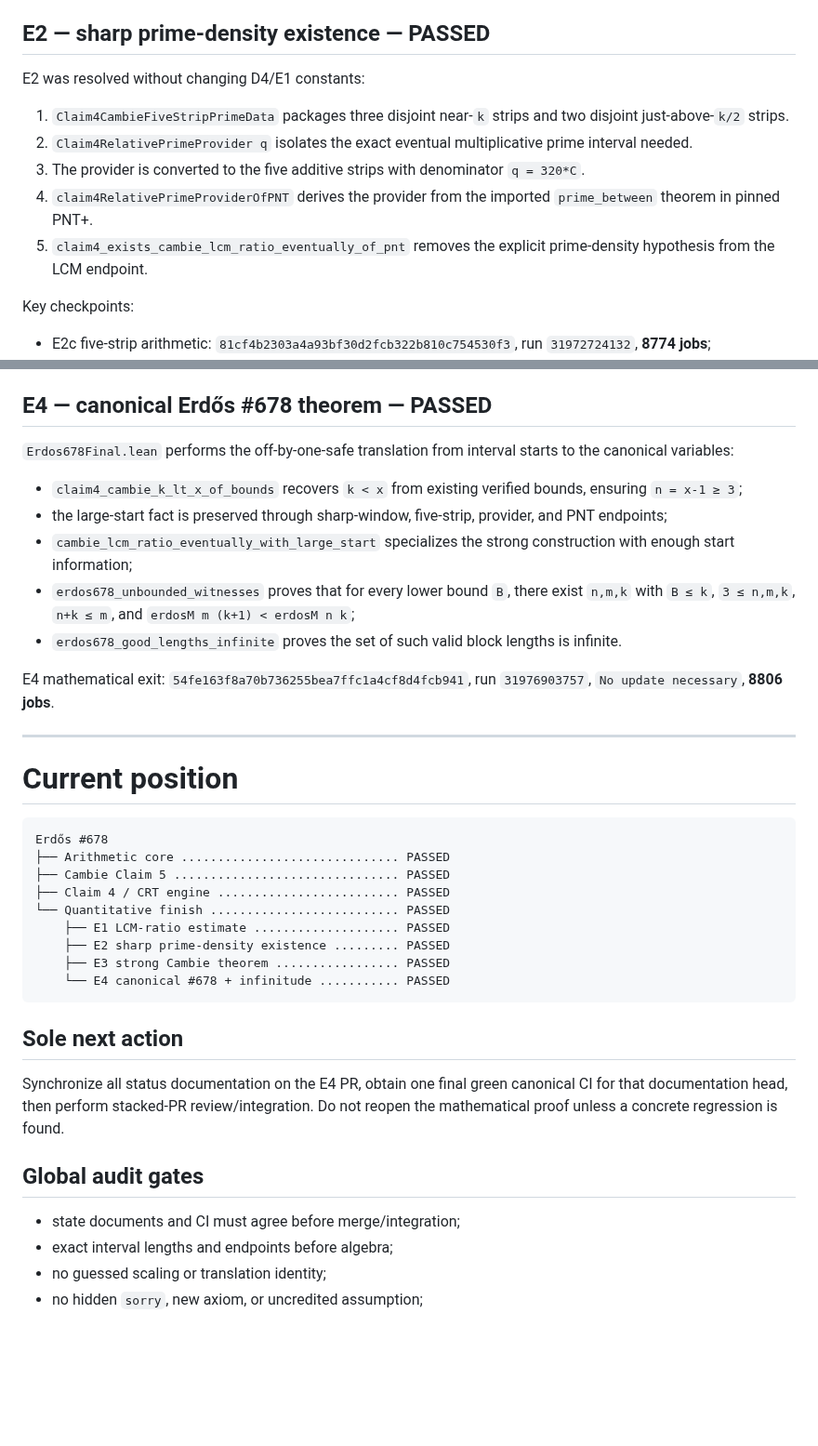
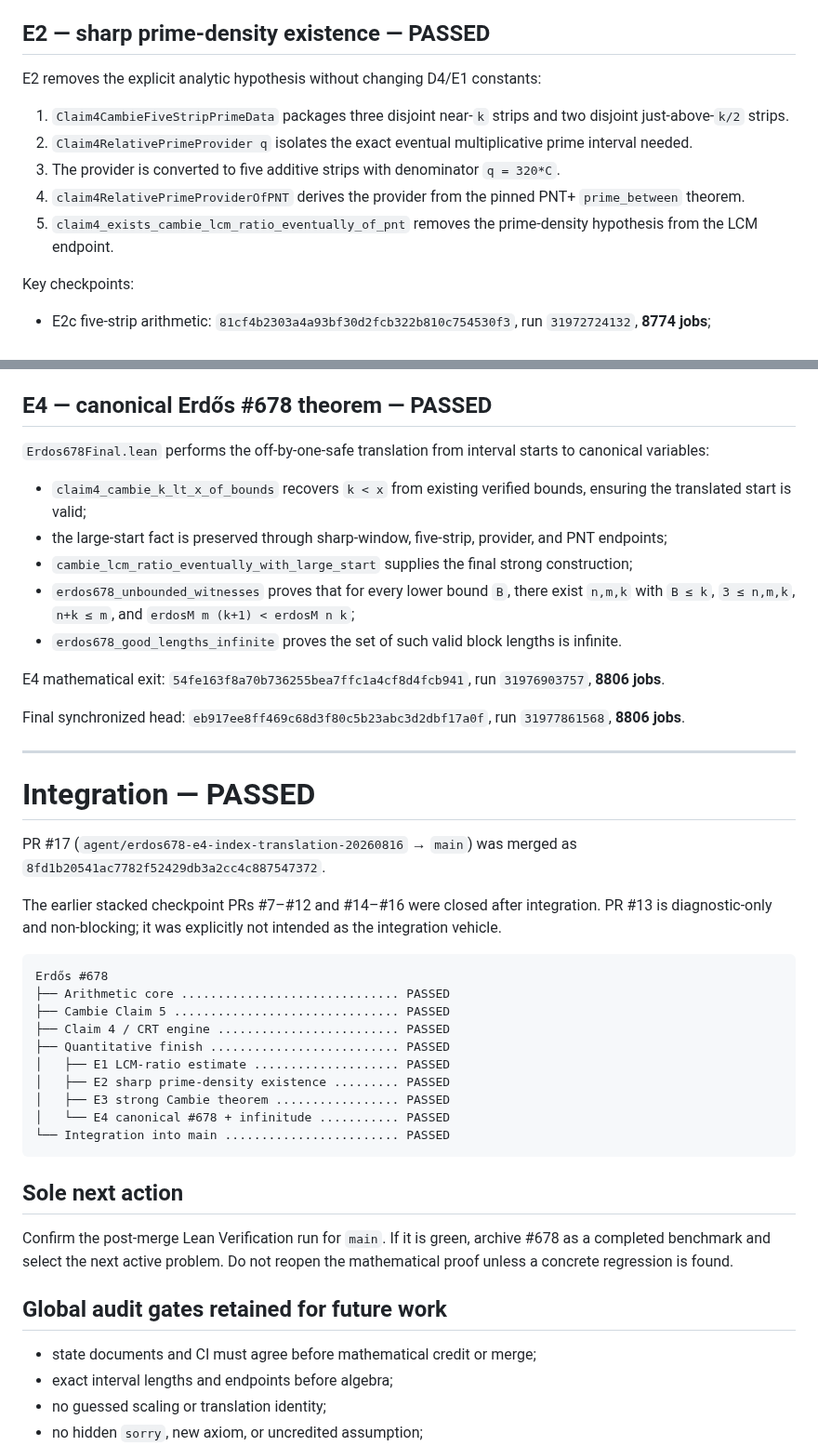
Before and after one commit to scientifica007/Erdos_Solving, a Markdown page: problems/678/LEAN_FORMALIZATION_ROADMAP.md, 2 parts joined by grey strips. Shown at 93% size. Drawn GitHub-style; blank space fills up the shorter version.

Commit message:
Mark Erdős #678 roadmap integrated in main

````diff
--- a/problems/678/LEAN_FORMALIZATION_ROADMAP.md
+++ b/problems/678/LEAN_FORMALIZATION_ROADMAP.md
@@ -68,13 +71,13 @@ Exit: `3fa8f4416ae976dbfa6be6ddbe7726dd74c0c42a`, run `31968714909`, **8770 jobs
 
 ## E2 — sharp prime-density existence — PASSED
 
-E2 was resolved without changing D4/E1 constants:
+E2 removes the explicit analytic hypothesis without changing D4/E1 constants:
 
 1. `Claim4CambieFiveStripPrimeData` packages three disjoint near-`k` strips and two disjoint just-above-`k/2` strips.
 2. `Claim4RelativePrimeProvider q` isolates the exact eventual multiplicative prime interval needed.
-3. The provider is converted to the five additive strips with denominator `q = 320*C`.
-4. `claim4RelativePrimeProviderOfPNT` derives the provider from the imported `prime_between` theorem in pinned PNT+.
-5. `claim4_exists_cambie_lcm_ratio_eventually_of_pnt` removes the explicit prime-density hypothesis from the LCM endpoint.
+3. The provider is converted to five additive strips with denominator `q = 320*C`.
+4. `claim4RelativePrimeProviderOfPNT` derives the provider from the pinned PNT+ `prime_between` theorem.
+5. `claim4_exists_cambie_lcm_ratio_eventually_of_pnt` removes the prime-density hypothesis from the LCM endpoint.
 
 Key checkpoints:
 
@@ -97,41 +100,46 @@ using the fourth binomial coefficient and `Nat.choose_le_two_pow`.
 
 ## E4 — canonical Erdős #678 theorem — PASSED
 
-`Erdos678Final.lean` performs the off-by-one-safe translation from interval starts to the canonical variables:
+`Erdos678Final.lean` performs the off-by-one-safe translation from interval starts to canonical variables:
 
-- `claim4_cambie_k_lt_x_of_bounds` recovers `k < x` from existing verified bounds, ensuring `n = x-1 ≥ 3`;
+- `claim4_cambie_k_lt_x_of_bounds` recovers `k < x` from existing verified bounds, ensuring the translated start is valid;
 - the large-start fact is preserved through sharp-window, five-strip, provider, and PNT endpoints;
-- `cambie_lcm_ratio_eventually_with_large_start` specializes the strong construction with enough start information;
-- `erdos678_unbounded_witnesses` proves that for every lower bound `B`, there exist `n,m,k` with
-  `B ≤ k`, `3 ≤ n,m,k`, `n+k ≤ m`, and
-  `erdosM m (k+1) < erdosM n k`;
+- `cambie_lcm_ratio_eventually_with_large_start` supplies the final strong construction;
+- `erdos678_unbounded_witnesses` proves that for every lower bound `B`, there exist `n,m,k` with `B ≤ k`, `3 ≤ n,m,k`, `n+k ≤ m`, and `erdosM m (k+1) < erdosM n k`;
 - `erdos678_good_lengths_infinite` proves the set of such valid block lengths is infinite.
 
-E4 mathematical exit: `54fe163f8a70b736255bea7ffc1a4cf8d4fcb941`, run `31976903757`, `No update necessary`, **8806 jobs**.
+E4 mathematical exit: `54fe163f8a70b736255bea7ffc1a4cf8d4fcb941`, run `31976903757`, **8806 jobs**.
+
+Final synchronized head: `eb917ee8ff469c68d3f80c5b23abc3d2dbf17a0f`, run `31977861568`, **8806 jobs**.
 
 ---
 
-# Current position
+# Integration — PASSED
+
+PR #17 (`agent/erdos678-e4-index-translation-20260816` → `main`) was merged as `8fd1b20541ac7782f52429db3a2cc4c887547372`.
+
+The earlier stacked checkpoint PRs #7–#12 and #14–#16 were closed after integration. PR #13 is diagnostic-only and non-blocking; it was explicitly not intended as the integration vehicle.
 
 ```text
 Erdős #678
 ├── Arithmetic core .............................. PASSED
 ├── Cambie Claim 5 ............................... PASSED
 ├── Claim 4 / CRT engine ......................... PASSED
-└── Quantitative finish .......................... PASSED
-    ├── E1 LCM-ratio estimate .................... PASSED
-    ├── E2 sharp prime-density existence ......... PASSED
-    ├── E3 strong Cambie theorem ................. PASSED
-    └── E4 canonical #678 + infinitude ........... PASSED
+├── Quantitative finish .......................... PASSED
+│   ├── E1 LCM-ratio estimate .................... PASSED
+│   ├── E2 sharp prime-density existence ......... PASSED
+│   ├── E3 strong Cambie theorem ................. PASSED
+│   └── E4 canonical #678 + infinitude ........... PASSED
+└── Integration into main ........................ PASSED
 ```
 
 ## Sole next action
 
-Synchronize all status documentation on the E4 PR, obtain one final green canonical CI for that documentation head, then perform stacked-PR review/integration. Do not reopen the mathematical proof unless a concrete regression is found.
+Confirm the post-merge Lean Verification run for `main`. If it is green, archive #678 as a completed benchmark and select the next active problem. Do not reopen the mathematical proof unless a concrete regression is found.
 
-## Global audit gates
+## Global audit gates retained for future work
 
-- state documents and CI must agree before merge/integration;
+- state documents and CI must agree before mathematical credit or merge;
 - exact interval lengths and endpoints before algebra;
 - no guessed scaling or translation identity;
 - no hidden `sorry`, new axiom, or uncredited assumption;
````
Also changed, not shown: other parts of problems/678/LEAN_FORMALIZATION_ROADMAP.md (+9 -6 lines).
